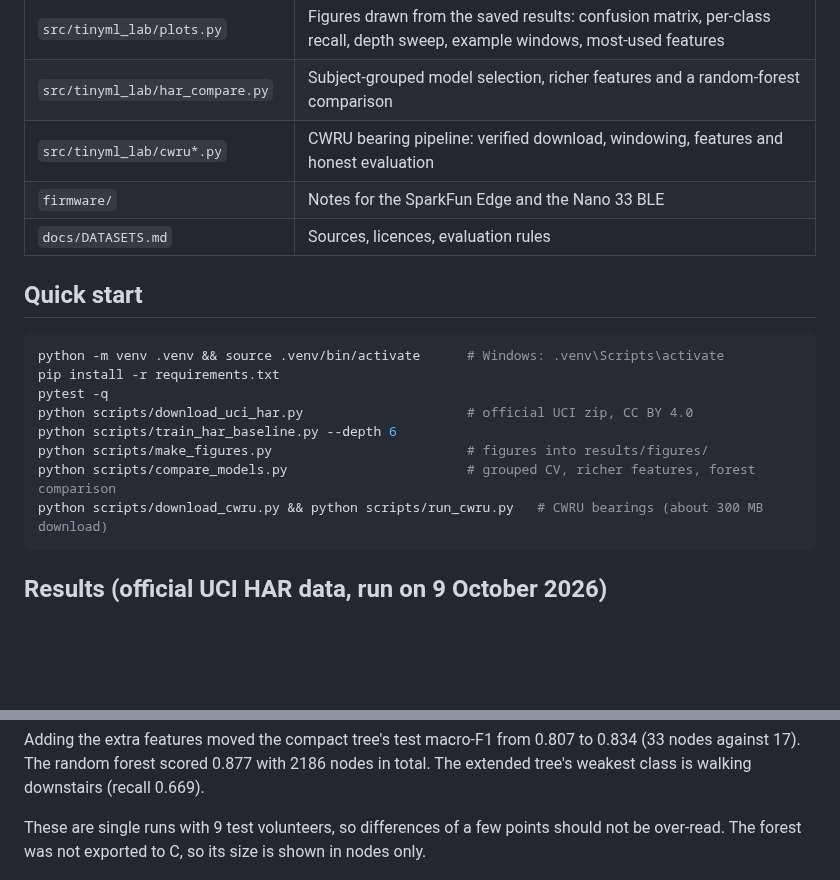
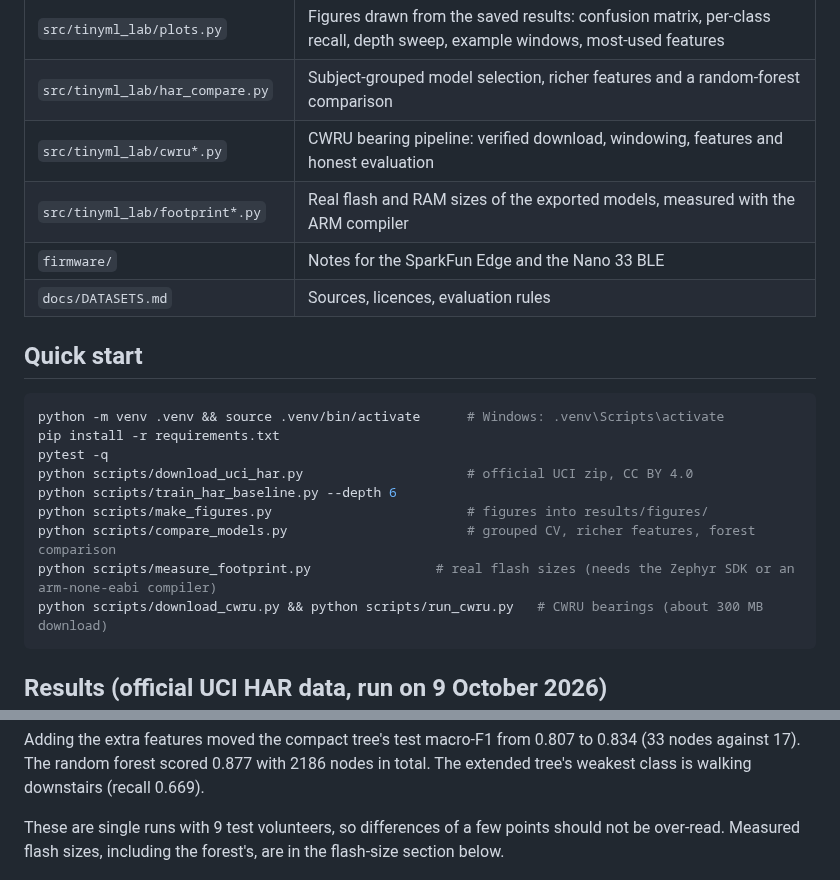
Before and after one commit to baliyu/tinyml-edge-lab, a Markdown page: README.md, 2 parts joined by grey strips. Rendered like a GitHub page; blank space fills up the shorter version.

````diff
--- a/README.md
+++ b/README.md
@@ -22,6 +22,7 @@ the device matches the PC.
 | `src/tinyml_lab/plots.py` | Figures drawn from the saved results: confusion matrix, per-class recall, depth sweep, example windows, most-used features |
 | `src/tinyml_lab/har_compare.py` | Subject-grouped model selection, richer features and a random-forest comparison |
 | `src/tinyml_lab/cwru*.py` | CWRU bearing pipeline: verified download, windowing, features and honest evaluation |
+| `src/tinyml_lab/footprint*.py` | Real flash and RAM sizes of the exported models, measured with the ARM compiler |
 | `firmware/` | Notes for the SparkFun Edge and the Nano 33 BLE |
 | `docs/DATASETS.md` | Sources, licences, evaluation rules |
 
@@ -34,6 +35,7 @@ python scripts/download_uci_har.py                     # official UCI zip, CC BY
 python scripts/train_har_baseline.py --depth 6
 python scripts/make_figures.py                         # figures into results/figures/
 python scripts/compare_models.py                       # grouped CV, richer features, forest comparison
+python scripts/measure_footprint.py                # real flash sizes (needs the Zephyr SDK or an arm-none-eabi compiler)
 python scripts/download_cwru.py && python scripts/run_cwru.py   # CWRU bearings (about 300 MB download)
 ```
 
@@ -73,7 +75,7 @@ How the models were chosen:
 
 Adding the extra features moved the compact tree's test macro-F1 from 0.807 to 0.834 (33 nodes against 17). The random forest scored 0.877 with 2186 nodes in total. The extended tree's weakest class is walking downstairs (recall 0.669).
 
-These are single runs with 9 test volunteers, so differences of a few points should not be over-read. The forest was not exported to C, so its size is shown in nodes only.
+These are single runs with 9 test volunteers, so differences of a few points should not be over-read. Measured flash sizes, including the forest's, are in the flash-size section below.
 
 ![Choosing the depth](results/figures/cv_curves.png)
 ![Size against test macro-F1](results/figures/model_comparison.png)
````
Also changed, not shown: other parts of README.md (+24 -0 lines), results/footprint.md (added, +9 -0 lines), results/figures/footprint.png (added), 8 other files.
